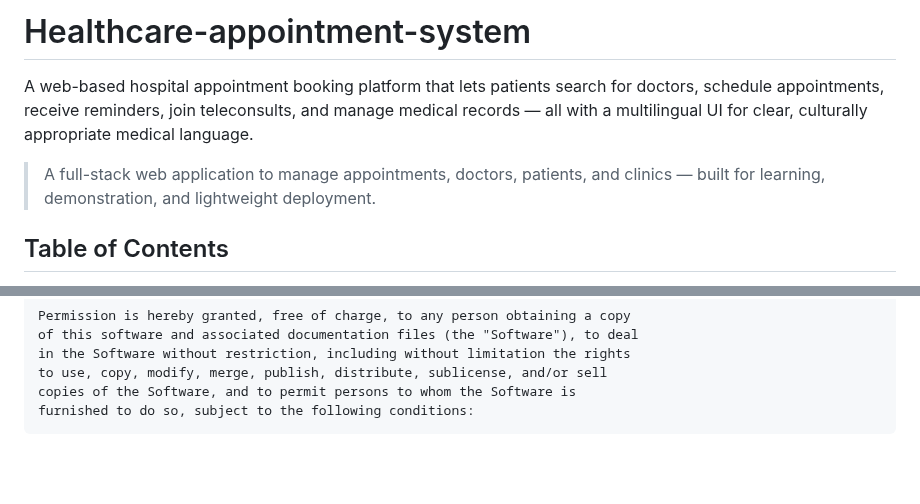
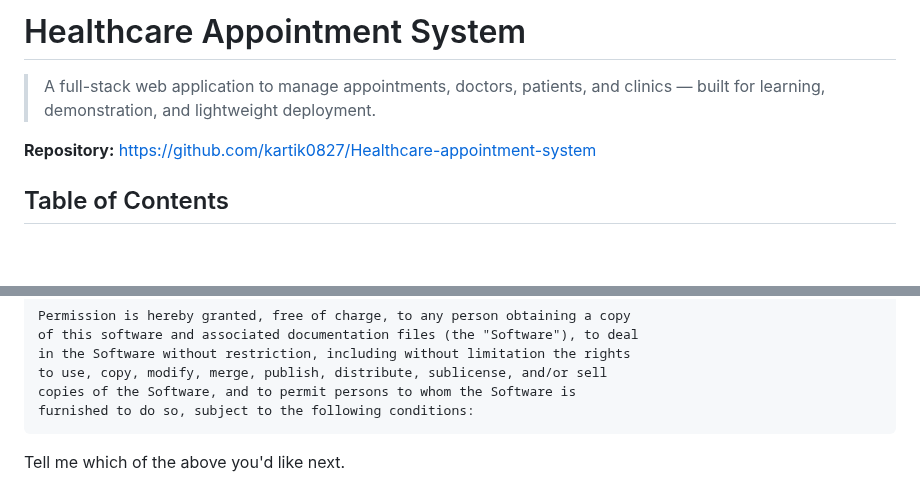
Before and after one commit to kartik0827/Healthcare-appointment-system, a Markdown page: README.md, 2 parts joined by grey strips. Rendered like a GitHub page; blank space fills up the shorter version.

````diff
--- a/README.md
+++ b/README.md
@@ -1,7 +1,8 @@
-# Healthcare-appointment-system
-A web-based hospital appointment booking platform that lets patients search for doctors, schedule appointments, receive reminders, join teleconsults, and manage medical records — all with a multilingual UI for clear, culturally appropriate medical language.
+# Healthcare Appointment System
 
 > A full-stack web application to manage appointments, doctors, patients, and clinics — built for learning, demonstration, and lightweight deployment.
+
+**Repository:** [https://github.com/kartik0827/Healthcare-appointment-system](https://github.com/kartik0827/Healthcare-appointment-system)
 
 ## Table of Contents
 
@@ -199,3 +326,5 @@ to use, copy, modify, merge, publish, distribute, sublicense, and/or sell
 copies of the Software, and to permit persons to whom the Software is
 furnished to do so, subject to the following conditions:
 ```
+
+Tell me which of the above you'd like next.
````
Also changed, not shown: other parts of README.md (+126 -0 lines).
